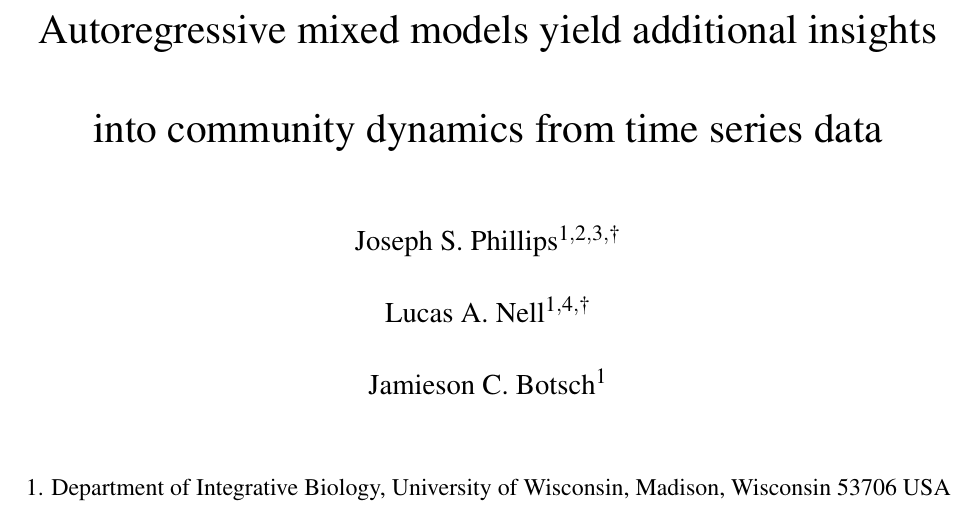
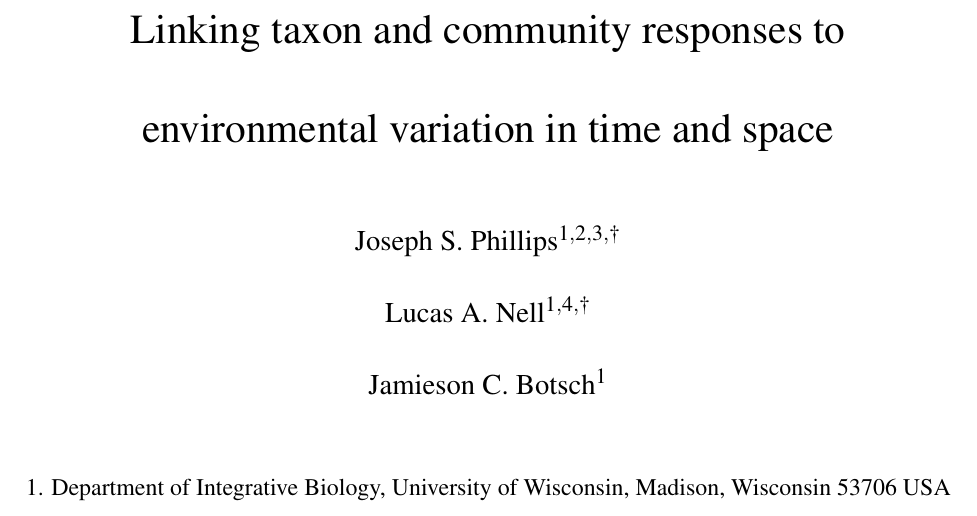
Before and after one commit to lucasnell/trans_trends, a LaTeX document (ms/__ms.tex): part of page 1 of 10, cut at the place of the change. Compiled offline with pdfLaTeX.

Commit message:
New tentative title

```diff
--- a/ms/__ms.tex
+++ b/ms/__ms.tex
@@ -34,8 +34,8 @@
 %
 % (Thanks to Vlastimil Krivan for pointing this out to us!)
 
-\title{Autoregressive mixed models yield additional insights into community dynamics
-from time series data}
+\title{Linking taxon and community responses to environmental
+variation in time and space}
 
 % This version of the LaTeX template was last updated on
 % November 8, 2019.
```
